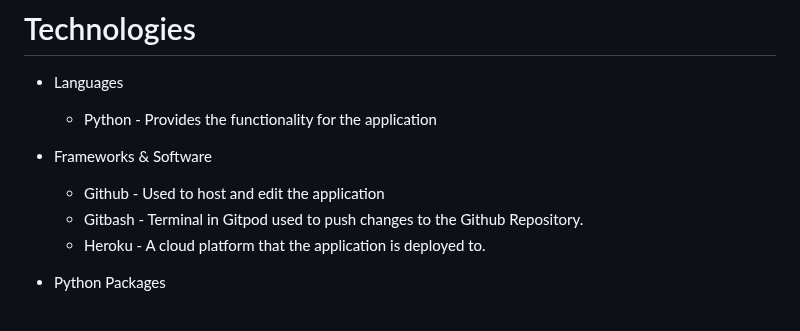
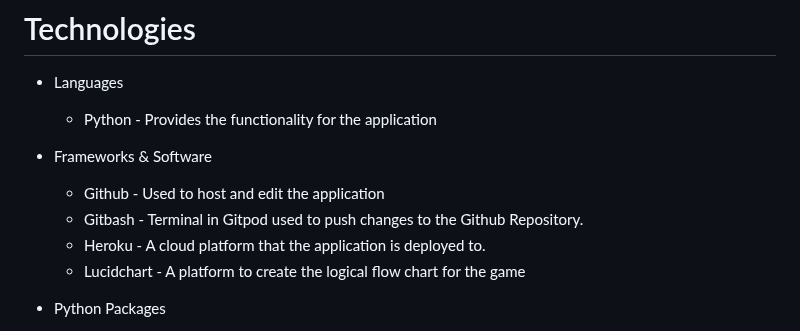
Before and after one commit to Mushbt/battleships-pp3, a Markdown page: README.md, the part around the change. Drawn GitHub-style.

Commit message:
Edit the technologies section on the readme

```diff
--- a/README.md
+++ b/README.md
@@ -186,6 +186,7 @@ UX.
   - Github - Used to host and edit the application
   - Gitbash - Terminal in Gitpod used to push changes to the Github Repository.
   - Heroku - A cloud platform that the application is deployed to.
+  - Lucidchart - A platform to create the logical flow chart for the game
 
 * Python Packages
   - Sys - This module provides access to some variables used or maintained by the interpreter and to functions that interact strongly with the interpreter. It is always available. [docs.python.org](https://docs.python.org/3/library/sys.html#:~:text=This%20module%20provides%20access%20to,It%20is%20always%20available.)
```
